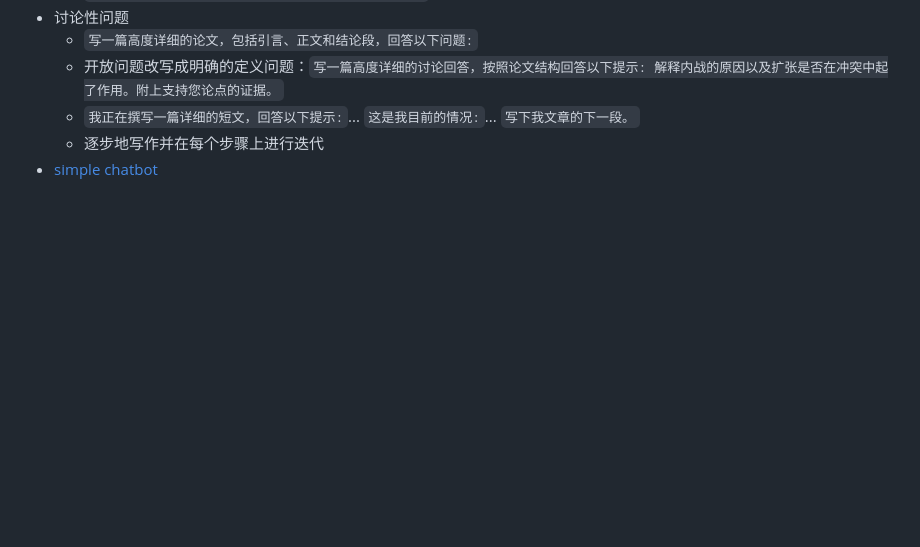
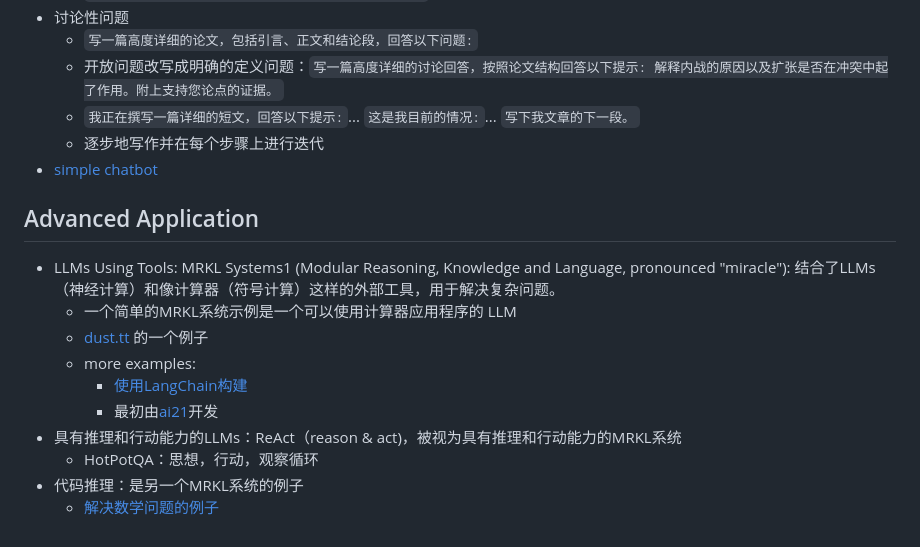
Before and after one commit to bambooom/bass-bon, a Markdown page: learn-prompting.md, the part around the change. Drawn GitHub-style; blank space fills up the shorter version.

Commit message:
:memo: Finish advanced app part for learn-prompting

```diff
--- a/learn-prompting.md
+++ b/learn-prompting.md
@@ -74,3 +74,15 @@ no need to follow the order to read, only need to learn basics first.
   - `我正在撰写一篇详细的短文，回答以下提示:`... `这是我目前的情况:`... `写下我文章的下一段。`
   - 逐步地写作并在每个步骤上进行迭代
 - [simple chatbot](https://gist.github.com/jayo78/79d8834e6e31bf942c7b604e1611b68d)
+
+## Advanced Application
+- LLMs Using Tools: MRKL Systems1 (Modular Reasoning, Knowledge and Language, pronounced "miracle"): 结合了LLMs（神经计算）和像计算器（符号计算）这样的外部工具，用于解决复杂问题。
+  - 一个简单的MRKL系统示例是一个可以使用计算器应用程序的 LLM
+  - [dust.tt](https://dust.tt/w/ddebdfcdde/a/98bdd65cb7) 的一个例子
+  - more examples:
+    - [使用LangChain构建](https://api.python.langchain.com/en/latest/modules/agents.html#langchain.agents.MRKLChain)
+    - 最初由[ai21](https://www.ai21.com/)开发
+- 具有推理和行动能力的LLMs：ReAct（reason & act)，被视为具有推理和行动能力的MRKL系统
+  - HotPotQA：思想，行动，观察循环
+- 代码推理：是另一个MRKL系统的例子
+  - [解决数学问题的例子](https://github.com/trigaten/Learn_Prompting/blob/main/docs/code_examples/PAL.ipynb)
```
